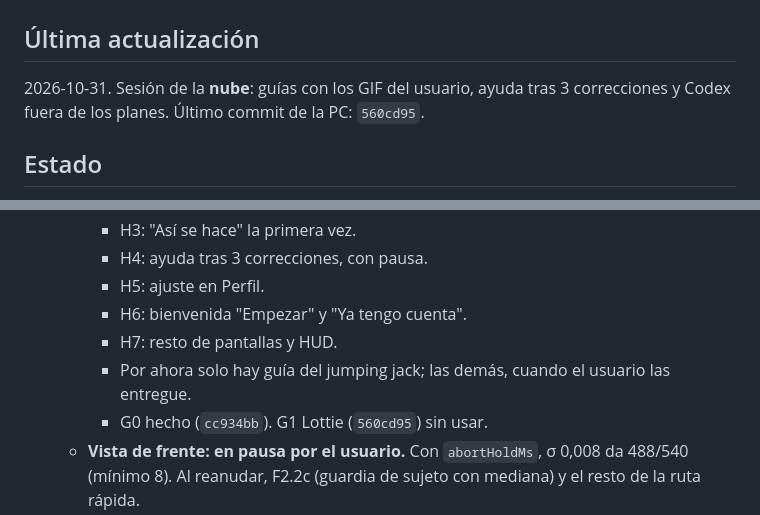
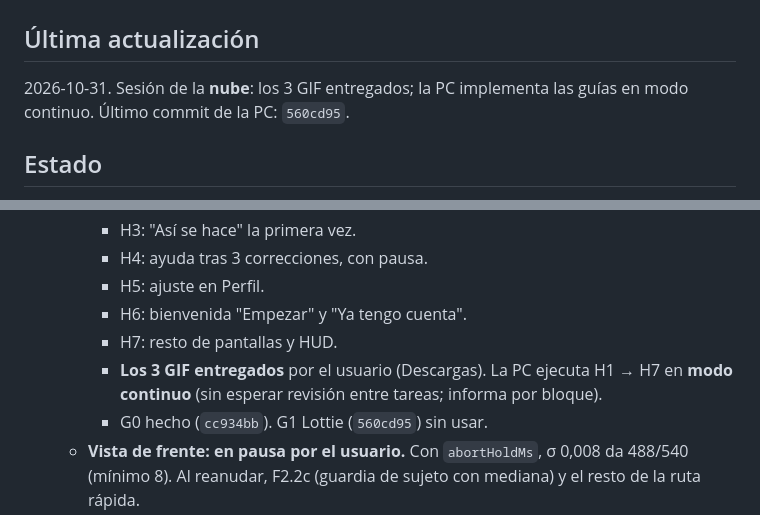
Before and after one commit to giiovanny95-hub/kynet, a Markdown page: docs/estado.md, 2 parts joined by grey strips. Rendered like a GitHub page.

Commit message:
docs: las 3 guías entregadas y modo continuo para la PC (H1-H7)
Co-Authored-By: Claude Opus 5.5 <noreply@anthropic.com>
Claude-Session: https://claude.ai/code/session_01PSfodsppeqdeVeFKRQQ2q2

```diff
--- a/docs/estado.md
+++ b/docs/estado.md
@@ -1,7 +1,7 @@
 # Estado del proyecto (traspaso entre sesiones)
 
 ## Última actualización
-2026-10-31. Sesión de la **nube**: guías con los GIF del usuario, ayuda tras 3 correcciones y Codex fuera de los planes. Último commit de la PC: `560cd95`.
+2026-10-31. Sesión de la **nube**: los 3 GIF entregados; la PC implementa las guías en modo continuo. Último commit de la PC: `560cd95`.
 
 ## Estado
 - **Equipo (2026-10-31):** la nube planifica y revisa; **Claude Code (PC)** implementa todo (lógica y pantallas).
@@ -97,7 +97,8 @@
      - H5: ajuste en Perfil.
      - H6: bienvenida "Empezar" y "Ya tengo cuenta".
      - H7: resto de pantallas y HUD.
-     - Por ahora solo hay guía del jumping jack; las demás, cuando el usuario las entregue.
+     - **Los 3 GIF entregados** por el usuario (Descargas). La PC ejecuta H1 → H7 en **modo continuo** (sin esperar
+       revisión entre tareas; informa por bloque).
      - G0 hecho (`cc934bb`). G1 Lottie (`560cd95`) sin usar.
    - **Vista de frente: en pausa por el usuario.** Con `abortHoldMs`, σ 0,008 da 488/540 (mínimo 8). Al reanudar,
      F2.2c (guardia de sujeto con mediana) y el resto de la ruta rápida.
```
Also changed, not shown: AGENTS.md (+1 -1 lines), 1 other file.
